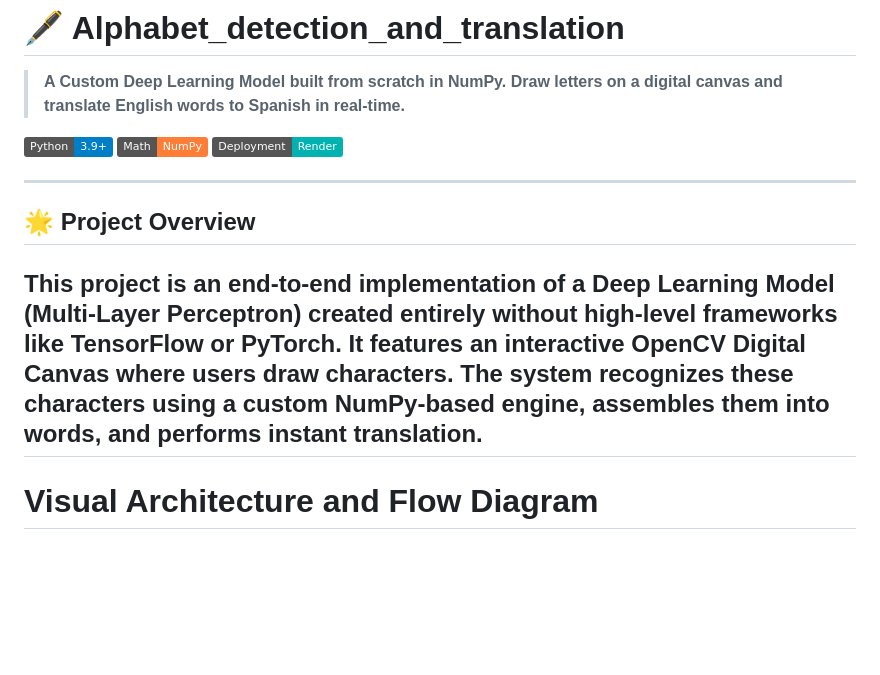
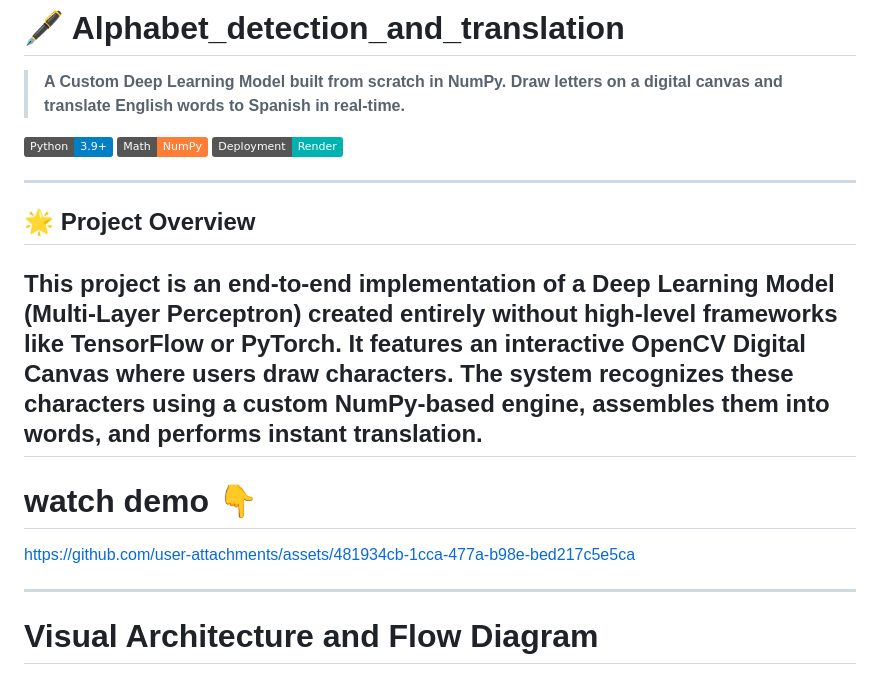
Before and after one commit to hafan-961/Alphabet_detection_and_translation, a Markdown page: README.md, the part around the change. Rendered like a GitHub page; badges without logos; blank space fills up the shorter version.

Commit message:
added demo video in readme file

```diff
--- a/README.md
+++ b/README.md
@@ -8,10 +8,16 @@
 
 ---
 
+
 ## 🌟 Project Overview
 This project is an end-to-end implementation of a **Deep Learning Model** (Multi-Layer Perceptron) created entirely without high-level frameworks like TensorFlow or PyTorch. It features an interactive **OpenCV Digital Canvas** where users draw characters. The system recognizes these characters using a custom NumPy-based engine, assembles them into words, and performs instant translation.
 ---
+# watch demo 👇
+https://github.com/user-attachments/assets/481934cb-1cca-477a-b98e-bed217c5e5ca
 
+
+
+---
 # Visual Architecture and Flow Diagram
 <img width="1366" height="548" alt="Screenshot 2026-02-16 at 10 24 50 PM" src="https://github.com/user-attachments/assets/3934ac33-dc75-4f22-a540-60a9318df028" />
 
```
